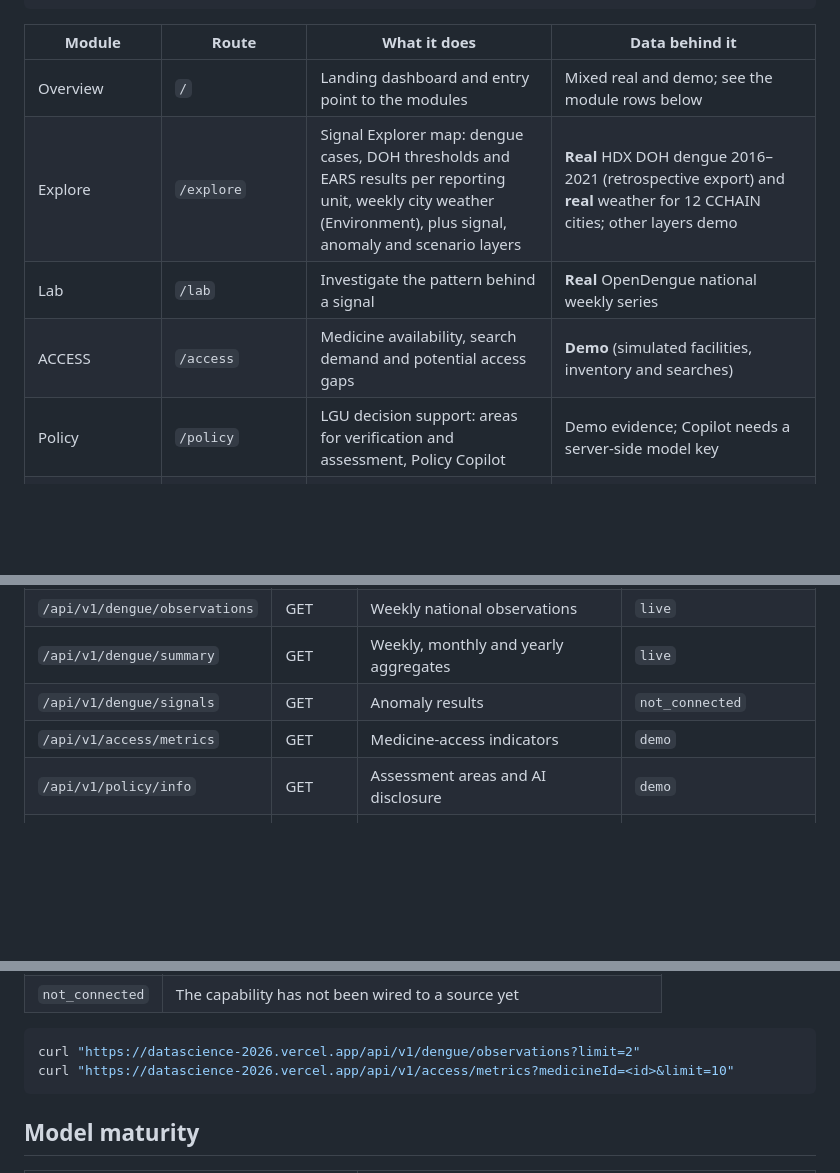
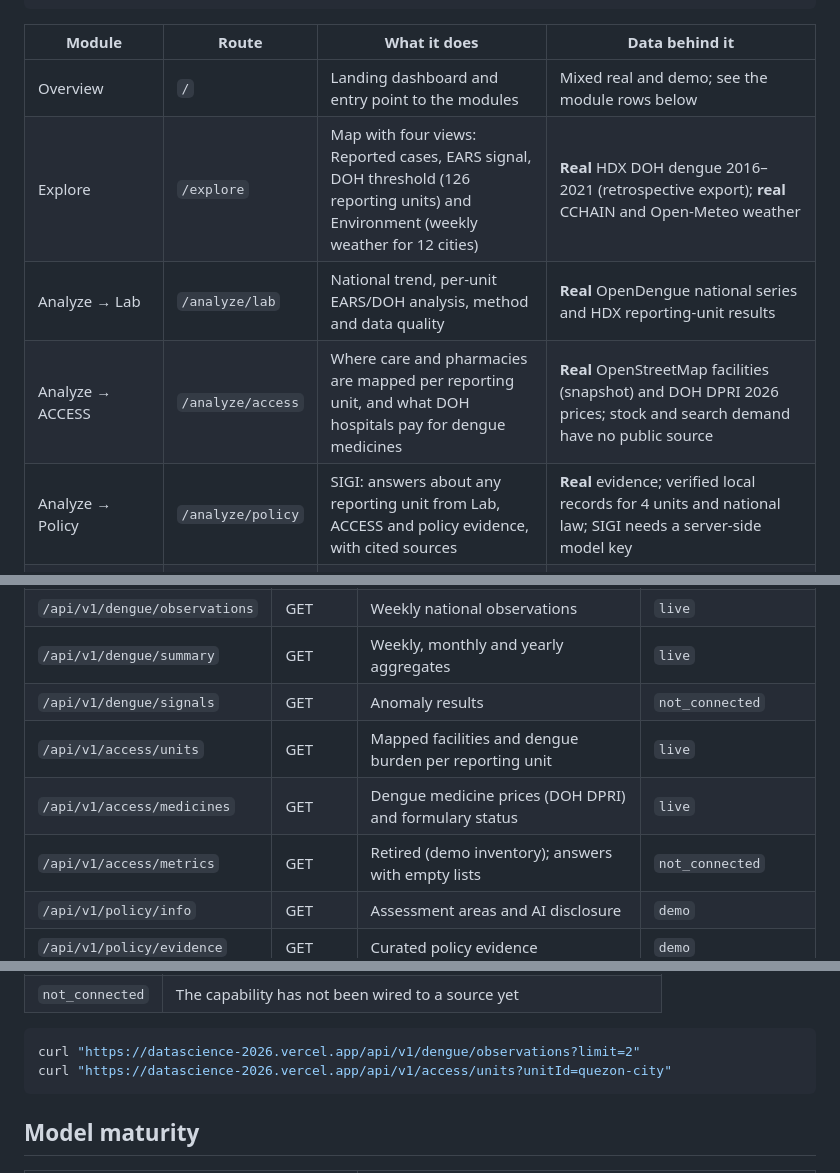
Before and after one commit to OrangeJuice023/datascience-2026, a Markdown page: README.md, 3 parts joined by grey strips. Drawn GitHub-style; blank space fills up the shorter version.

Commit message:
docs: three-tab routes, ACCESS endpoints and a next-steps checklist

````diff
--- a/README.md
+++ b/README.md
@@ -40,10 +40,10 @@ TRACE (Lab) ──► ANALYZE (Explore) ──► ACT (Policy)
 | Module | Route | What it does | Data behind it |
 | --- | --- | --- | --- |
 | Overview | `/` | Landing dashboard and entry point to the modules | Mixed real and demo; see the module rows below |
-| Explore | `/explore` | Signal Explorer map: dengue cases, DOH thresholds and EARS results per reporting unit, weekly city weather (Environment), plus signal, anomaly and scenario layers | **Real** HDX DOH dengue 2016–2021 (retrospective export) and **real** weather for 12 CCHAIN cities; other layers demo |
-| Lab | `/lab` | Investigate the pattern behind a signal | **Real** OpenDengue national weekly series |
-| ACCESS | `/access` | Medicine availability, search demand and potential access gaps | **Demo** (simulated facilities, inventory and searches) |
-| Policy | `/policy` | LGU decision support: areas for verification and assessment, Policy Copilot | Demo evidence; Copilot needs a server-side model key |
+| Explore | `/explore` | Map with four views: Reported cases, EARS signal, DOH threshold (126 reporting units) and Environment (weekly weather for 12 cities) | **Real** HDX DOH dengue 2016–2021 (retrospective export); **real** CCHAIN and Open-Meteo weather |
+| Analyze → Lab | `/analyze/lab` | National trend, per-unit EARS/DOH analysis, method and data quality | **Real** OpenDengue national series and HDX reporting-unit results |
+| Analyze → ACCESS | `/analyze/access` | Where care and pharmacies are mapped per reporting unit, and what DOH hospitals pay for dengue medicines | **Real** OpenStreetMap facilities (snapshot) and DOH DPRI 2026 prices; stock and search demand have no public source |
+| Analyze → Policy | `/analyze/policy` | SIGI: answers about any reporting unit from Lab, ACCESS and policy evidence, with cited sources | **Real** evidence; verified local records for 4 units and national law; SIGI needs a server-side model key |
 | Data Sources | `/data-sources` | Every dataset SIGMA uses: purpose, where it appears, coverage, update behaviour, licence and credit line; demo and planned sources listed separately | Rendered from the source catalogue (`web/src/data/source-catalog.ts`), the same one `GET /api/v1/sources` serves |
 | Documentation | `/documentation` | Rendered API reference | Generated from the API registry |
 
@@ -141,7 +141,9 @@ JSON, no authentication. Full reference: [docs/api.md](docs/api.md) and `/docume
 | `/api/v1/dengue/observations` | GET | Weekly national observations | `live` |
 | `/api/v1/dengue/summary` | GET | Weekly, monthly and yearly aggregates | `live` |
 | `/api/v1/dengue/signals` | GET | Anomaly results | `not_connected` |
-| `/api/v1/access/metrics` | GET | Medicine-access indicators | `demo` |
+| `/api/v1/access/units` | GET | Mapped facilities and dengue burden per reporting unit | `live` |
+| `/api/v1/access/medicines` | GET | Dengue medicine prices (DOH DPRI) and formulary status | `live` |
+| `/api/v1/access/metrics` | GET | Retired (demo inventory); answers with empty lists | `not_connected` |
 | `/api/v1/policy/info` | GET | Assessment areas and AI disclosure | `demo` |
 | `/api/v1/policy/evidence` | GET | Curated policy evidence | `demo` |
 | `/api/v1/chat` | POST | Policy Copilot | depends on configuration |
@@ -158,7 +160,7 @@ Every response uses one envelope, `{ data, meta }` or `{ error, meta }`, and
 
 ```bash
 curl "https://datascience-2026.vercel.app/api/v1/dengue/observations?limit=2"
-curl "https://datascience-2026.vercel.app/api/v1/access/metrics?medicineId=<id>&limit=10"
+curl "https://datascience-2026.vercel.app/api/v1/access/units?unitId=quezon-city"
 ```
 
 ## Model maturity
````
Also changed, not shown: docs/architecture.md (+5 -4 lines), docs/next-steps.md (added, +47 -0 lines).
